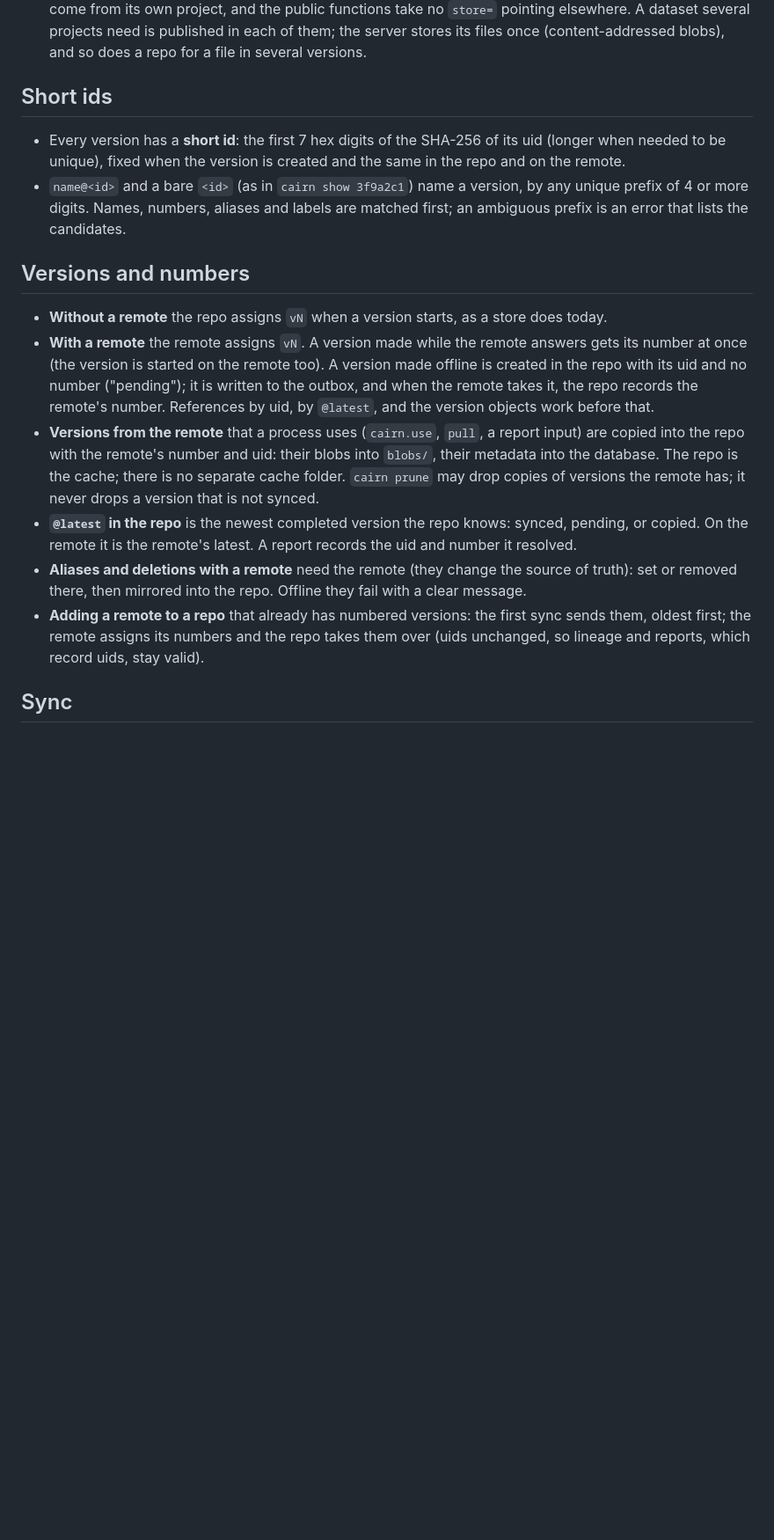
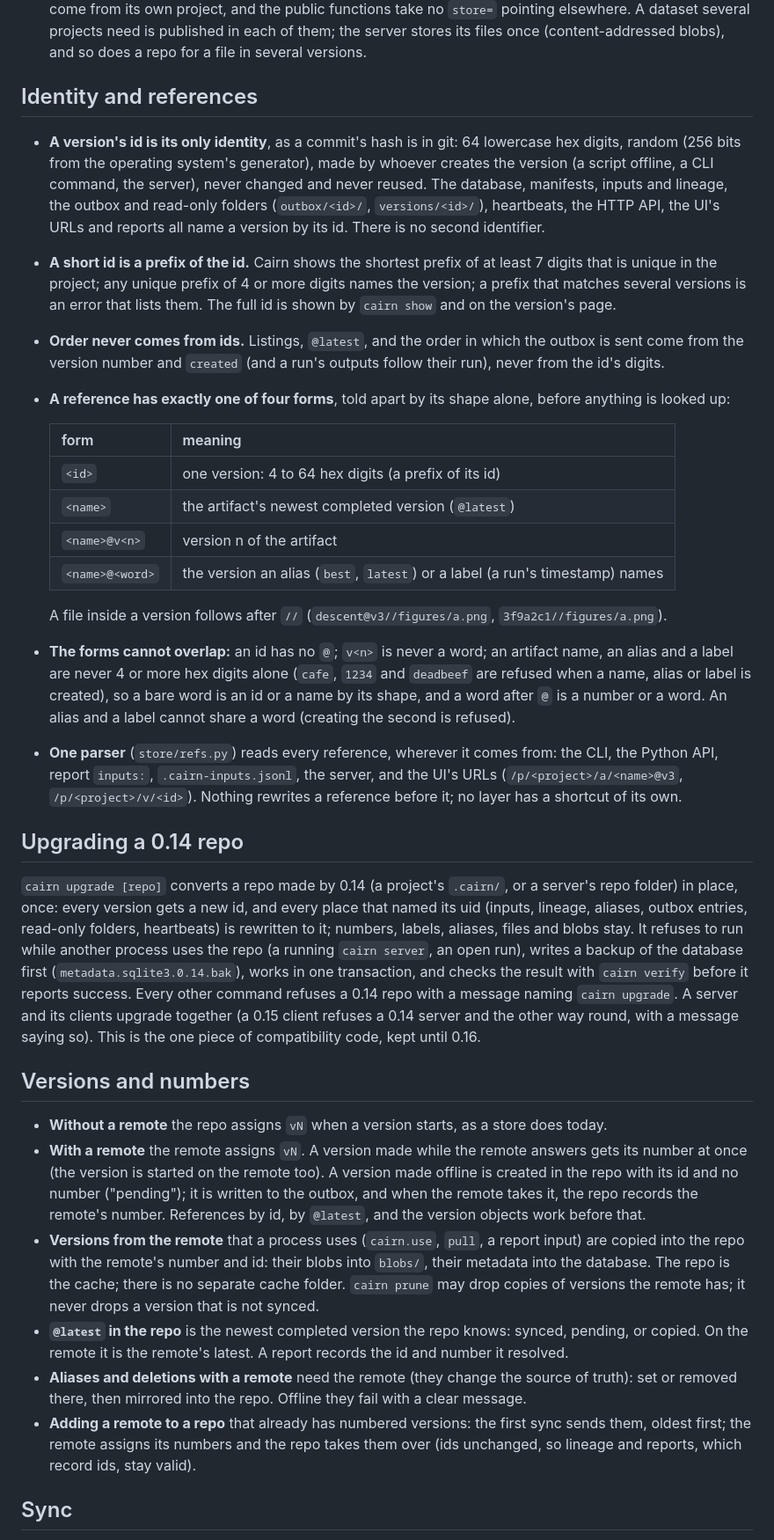
Before and after one commit to DoeringChristian/cairn-report, a Markdown page: docs/architecture.md, the part around one of its changes. Shown at 88% size. Rendered like a GitHub page; blank space fills up the shorter version.

Commit message:
Architecture 0.15: a version's id is its only identity (git-like, short ids are prefixes), one reference syntax and parser, cairn upgrade for 0.14 repos
Co-Authored-By: Claude Opus 5.5 (1M context) <noreply@anthropic.com>
Claude-Session: https://claude.ai/code/session_01ACUY4noBN4QJJLofyeRpmE

```diff
--- a/docs/architecture.md
+++ b/docs/architecture.md
@@ -67,32 +68,65 @@ A server's repo (`cairn server /srv/cairn`) has the same layout; it simply has n
   several projects need is published in each of them; the server stores its files once (content-addressed
   blobs), and so does a repo for a file in several versions.
 
-## Short ids
+## Identity and references
 
-- Every version has a **short id**: the first 7 hex digits of the SHA-256 of its uid (longer when needed
-  to be unique), fixed when the version is created and the same in the repo and on the remote.
-- `name@<id>` and a bare `<id>` (as in `cairn show 3f9a2c1`) name a version, by any unique prefix of
-  4 or more digits. Names, numbers, aliases and labels are matched first; an ambiguous prefix is an error
-  that lists the candidates.
+- **A version's id is its only identity**, as a commit's hash is in git: 64 lowercase hex digits, random
+  (256 bits from the operating system's generator), made by whoever creates the version (a script offline, a
+  CLI command, the server), never changed and never reused. The database, manifests, inputs and lineage, the
+  outbox and read-only folders (`outbox/<id>/`, `versions/<id>/`), heartbeats, the HTTP API, the UI's URLs and
+  reports all name a version by its id. There is no second identifier.
+- **A short id is a prefix of the id.** Cairn shows the shortest prefix of at least 7 digits that is unique in
+  the project; any unique prefix of 4 or more digits names the version; a prefix that matches several versions
+  is an error that lists them. The full id is shown by `cairn show` and on the version's page.
+- **Order never comes from ids.** Listings, `@latest`, and the order in which the outbox is sent come from the
+  version number and `created` (and a run's outputs follow their run), never from the id's digits.
+- **A reference has exactly one of four forms**, told apart by its shape alone, before anything is looked up:
+
+  | form | meaning |
+  |---|---|
+  | `<id>` | one version: 4 to 64 hex digits (a prefix of its id) |
+  | `<name>` | the artifact's newest completed version (`@latest`) |
+  | `<name>@v<n>` | version n of the artifact |
+  | `<name>@<word>` | the version an alias (`best`, `latest`) or a label (a run's timestamp) names |
+
+  A file inside a version follows after `//` (`descent@v3//figures/a.png`, `3f9a2c1//figures/a.png`).
+- **The forms cannot overlap:** an id has no `@`; `v<n>` is never a word; an artifact name, an alias and a
+  label are never 4 or more hex digits alone (`cafe`, `1234` and `deadbeef` are refused when a name, alias or
+  label is created), so a bare word is an id or a name by its shape, and a word after `@` is a number or a
+  word. An alias and a label cannot share a word (creating the second is refused).
+- **One parser** (`store/refs.py`) reads every reference, wherever it comes from: the CLI, the Python API,
+  report `inputs:`, `.cairn-inputs.jsonl`, the server, and the UI's URLs (`/p/<project>/a/<name>@v3`,
+  `/p/<project>/v/<id>`). Nothing rewrites a reference before it; no layer has a shortcut of its own.
+
+## Upgrading a 0.14 repo
+
+`cairn upgrade [repo]` converts a repo made by 0.14 (a project's `.cairn/`, or a server's repo folder) in place,
+once: every version gets a new id, and every place that named its uid (inputs, lineage, aliases, outbox entries,
+read-only folders, heartbeats) is rewritten to it; numbers, labels, aliases, files and blobs stay. It refuses to
+run while another process uses the repo (a running `cairn server`, an open run), writes a backup of the
+database first (`metadata.sqlite3.0.14.bak`), works in one transaction, and checks the result with
+`cairn verify` before it reports success. Every other command refuses a 0.14 repo with a message naming
+`cairn upgrade`. A server and its clients upgrade together (a 0.15 client refuses a 0.14 server and the other
+way round, with a message saying so). This is the one piece of compatibility code, kept until 0.16.
 
 ## Versions and numbers
 
 - **Without a remote** the repo assigns `vN` when a version starts, as a store does today.
 - **With a remote** the remote assigns `vN`. A version made while the remote answers gets its number at
   once (the version is started on the remote too). A version made offline is created in the repo with its
-  uid and no number ("pending"); it is written to the outbox, and when the remote takes it, the repo records
-  the remote's number. References by uid, by `@latest`, and the version objects work before that.
+  id and no number ("pending"); it is written to the outbox, and when the remote takes it, the repo records
+  the remote's number. References by id, by `@latest`, and the version objects work before that.
 - **Versions from the remote** that a process uses (`cairn.use`, `pull`, a report input) are copied into
-  the repo with the remote's number and uid: their blobs into `blobs/`, their metadata into the database.
+  the repo with the remote's number and id: their blobs into `blobs/`, their metadata into the database.
   The repo is the cache; there is no separate cache folder. `cairn prune` may drop copies of versions the
   remote has; it never drops a version that is not synced.
 - **`@latest` in the repo** is the newest completed version the repo knows: synced, pending, or copied.
-  On the remote it is the remote's latest. A report records the uid and number it resolved.
+  On the remote it is the remote's latest. A report records the id and number it resolved.
 - **Aliases and deletions with a remote** need the remote (they change the source of truth): set or
   removed there, then mirrored into the repo. Offline they fail with a clear message.
 - **Adding a remote to a repo** that already has numbered versions: the first sync sends them, oldest
-  first; the remote assigns its numbers and the repo takes them over (uids unchanged, so lineage and
-  reports, which record uids, stay valid).
+  first; the remote assigns its numbers and the repo takes them over (ids unchanged, so lineage and
+  reports, which record ids, stay valid).
 
 ## Sync
 
```
Also changed, not shown: other parts of docs/architecture.md (+7 -6 lines).
